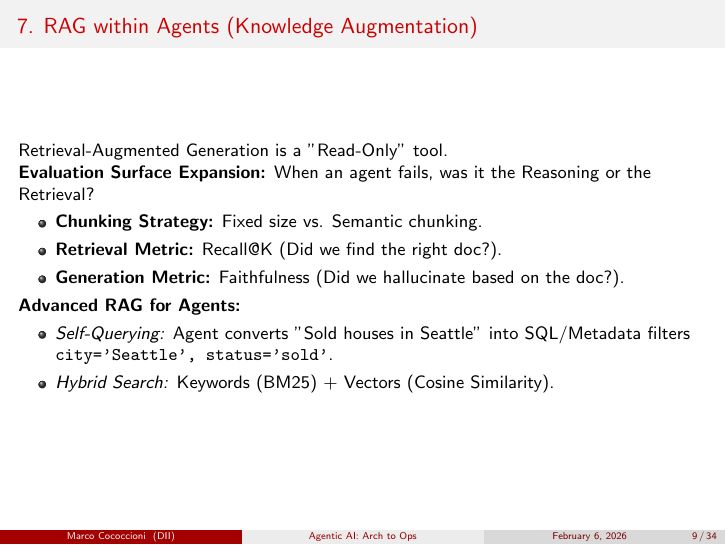
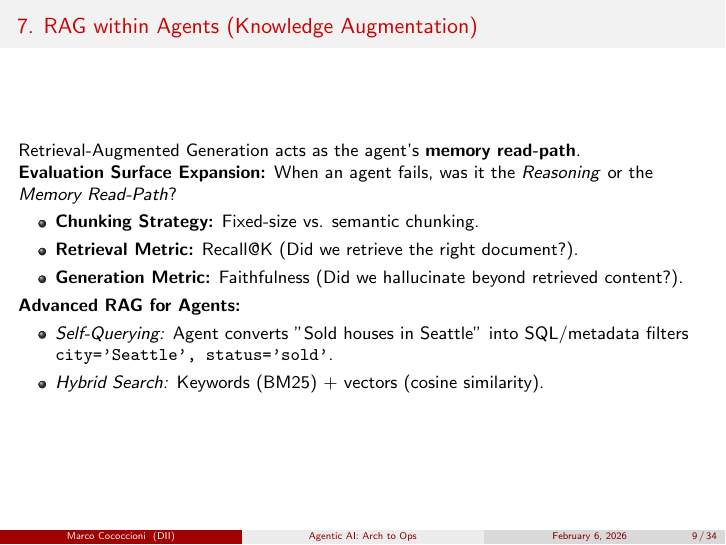
Before and after one commit to martinaspeciale/travel-agent-ai, LaTeX slides (agentic-ai-seai.tex.tex): page 9 of 34. Compiled offline with pdfLaTeX.

Commit message:
refactor(arch): clarify RAG as agent memory read-path

```diff
--- a/agentic-ai-seai.tex.tex
+++ b/agentic-ai-seai.tex.tex
@@ -217,20 +217,21 @@
 
 % SLIDE 9
 \begin{frame}{7. RAG within Agents (Knowledge Augmentation)}
-    Retrieval-Augmented Generation is a "Read-Only" tool.
+    Retrieval-Augmented Generation acts as the agent's \textbf{memory read-path}.
 
     \textbf{Evaluation Surface Expansion:}
-    When an agent fails, was it the Reasoning or the Retrieval?
+    When an agent fails, was it the \textit{Reasoning} or the \textit{Memory Read-Path}?
     \begin{itemize}
-        \item \textbf{Chunking Strategy:} Fixed size vs. Semantic chunking.
-        \item \textbf{Retrieval Metric:} Recall@K (Did we find the right doc?).
-        \item \textbf{Generation Metric:} Faithfulness (Did we hallucinate based on the doc?).
+        \item \textbf{Chunking Strategy:} Fixed-size vs. semantic chunking.
+        \item \textbf{Retrieval Metric:} Recall@K (Did we retrieve the right document?).
+        \item \textbf{Generation Metric:} Faithfulness (Did we hallucinate beyond retrieved content?).
     \end{itemize}
 
     \textbf{Advanced RAG for Agents:}
     \begin{itemize}
-        \item \textit{Self-Querying:} Agent converts "Sold houses in Seattle" into SQL/Metadata filters {\texttt{city='Seattle', status='sold'}}.
-        \item \textit{Hybrid Search:} Keywords (BM25) + Vectors (Cosine Similarity).
+        \item \textit{Self-Querying:} Agent converts "Sold houses in Seattle" into SQL/metadata filters
+        {\texttt{city='Seattle', status='sold'}}.
+        \item \textit{Hybrid Search:} Keywords (BM25) + vectors (cosine similarity).
     \end{itemize}
 \end{frame}
 
```
